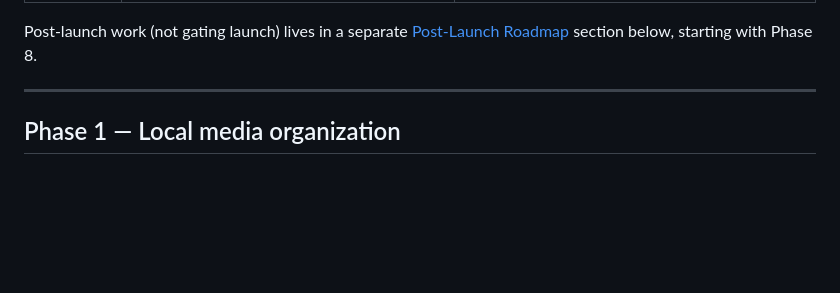
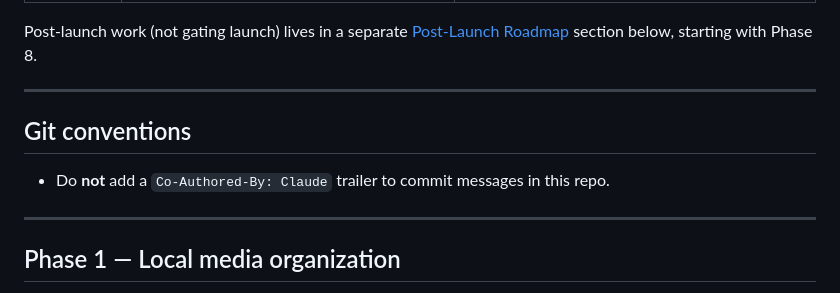
Before and after one commit to MrMalachi/weebtrax-website, a Markdown page: .claude/CLAUDE.md, the part around the change. Rendered like a GitHub page; blank space fills up the shorter version.

Commit message:
docs: add git convention to omit Claude co-author trailer

```diff
--- a/.claude/CLAUDE.md
+++ b/.claude/CLAUDE.md
@@ -15,6 +15,12 @@
 | Pre-launch | Verification, Cloudflare config, launch procedure | ⬜ Not started |
 
 Post-launch work (not gating launch) lives in a separate [Post-Launch Roadmap](#post-launch-roadmap) section below, starting with Phase 8.
+
+---
+
+## Git conventions
+
+- Do **not** add a `Co-Authored-By: Claude` trailer to commit messages in this repo.
 
 ---
 
```
